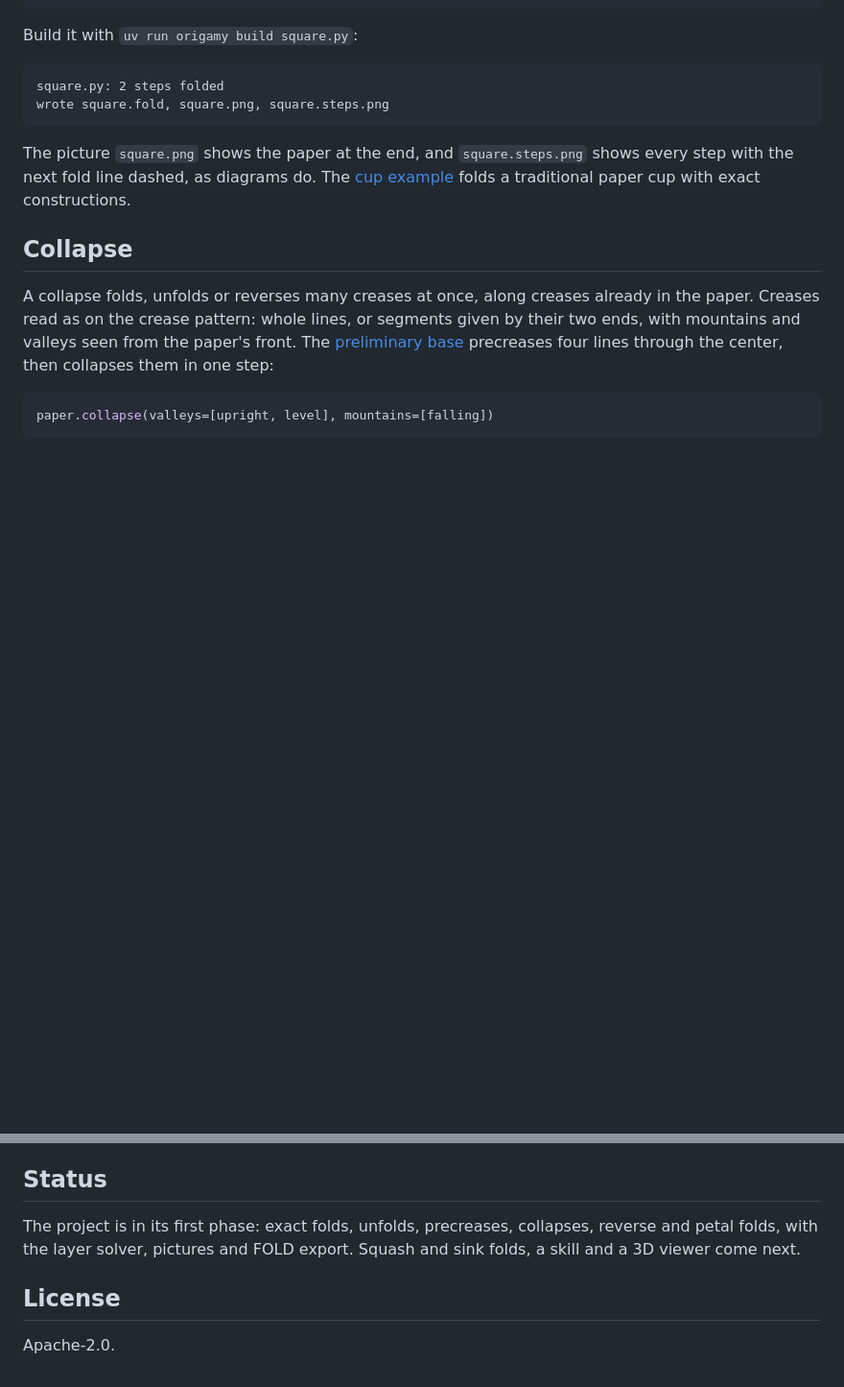
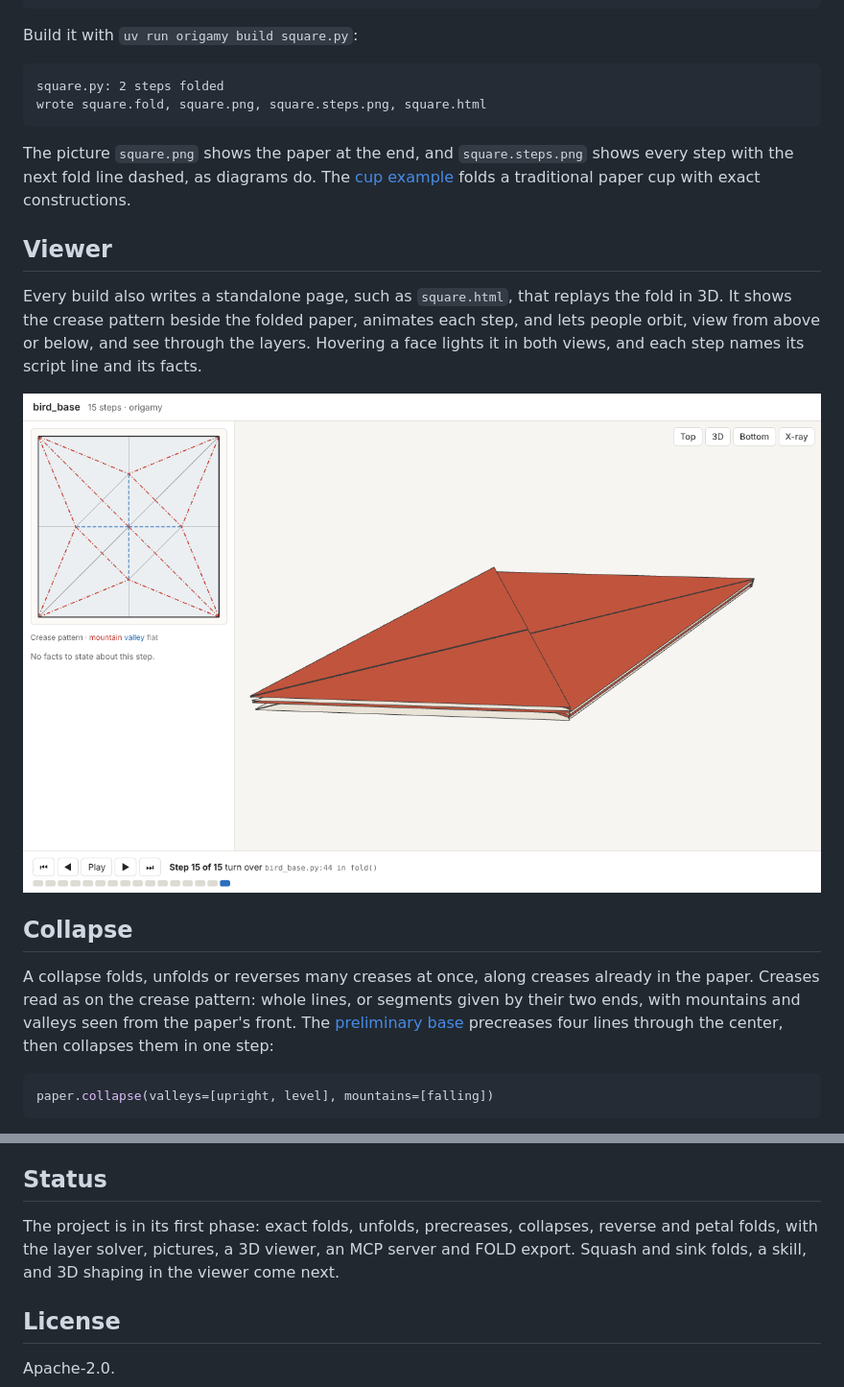
Before and after one commit to maxencefaldor/origamy, a Markdown page: README.md, 2 parts joined by grey strips. Shown at 96% size. GitHub-like rendering; pictures changed too: docs/images/viewer.png (added); blank space fills up the shorter version.

````diff
--- a/README.md
+++ b/README.md
@@ -44,11 +44,19 @@ Build it with `uv run origamy build square.py`:
 
 ```text
 square.py: 2 steps folded
-wrote square.fold, square.png, square.steps.png
+wrote square.fold, square.png, square.steps.png, square.html
 ```
 
 The picture `square.png` shows the paper at the end, and `square.steps.png` shows every step with the next fold line dashed, as diagrams do.
 The [cup example](examples/cup.py) folds a traditional paper cup with exact constructions.
+
+## Viewer
+
+Every build also writes a standalone page, such as `square.html`, that replays the fold in 3D.
+It shows the crease pattern beside the folded paper, animates each step, and lets people orbit, view from above or below, and see through the layers.
+Hovering a face lights it in both views, and each step names its script line and its facts.
+
+![The viewer replaying the bird base, its crease pattern beside the folded paper in 3D](docs/images/viewer.png)
 
 ## Collapse
 
@@ -124,8 +132,8 @@ When no stacking exists, origamy names the constraints that conflict.
 
 ## Status
 
-The project is in its first phase: exact folds, unfolds, precreases, collapses, reverse and petal folds, with the layer solver, pictures and FOLD export.
-Squash and sink folds, a skill and a 3D viewer come next.
+The project is in its first phase: exact folds, unfolds, precreases, collapses, reverse and petal folds, with the layer solver, pictures, a 3D viewer, an MCP server and FOLD export.
+Squash and sink folds, a skill, and 3D shaping in the viewer come next.
 
 ## License
 
````
Also changed, not shown: AGENTS.md (+3 -1 lines), 16 other files.
